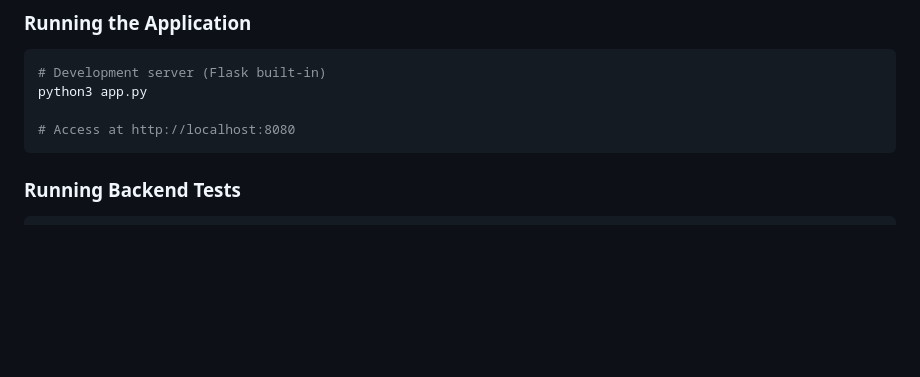
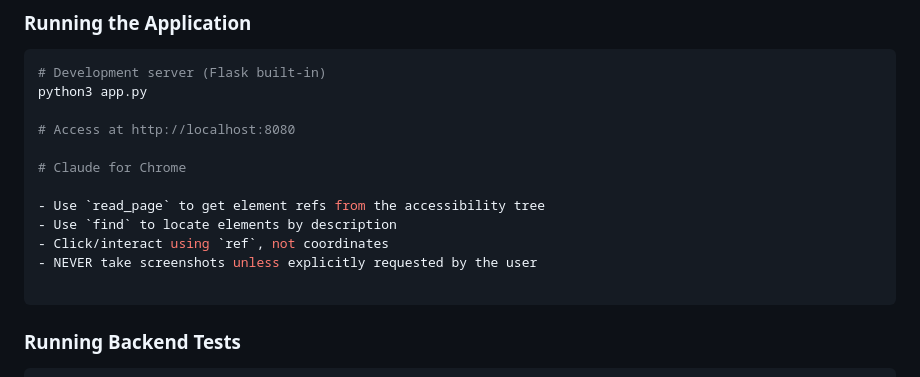
Before and after one commit to White-Rare-Bit/nagios-config-editor, a Markdown page: CLAUDE.md, the part around the change. Drawn GitHub-style; blank space fills up the shorter version.

Commit message:
Update CLAUDE.md with Claude for Chrome instructions
Co-Authored-By: Claude Opus 4.5 <noreply@anthropic.com>

````diff
--- a/CLAUDE.md
+++ b/CLAUDE.md
@@ -37,6 +37,14 @@ Test configuration in `package.json`:
 python3 app.py
 
 # Access at http://localhost:8080
+
+# Claude for Chrome
+
+- Use `read_page` to get element refs from the accessibility tree
+- Use `find` to locate elements by description
+- Click/interact using `ref`, not coordinates
+- NEVER take screenshots unless explicitly requested by the user
+
 ```
 
 ### Running Backend Tests
````
